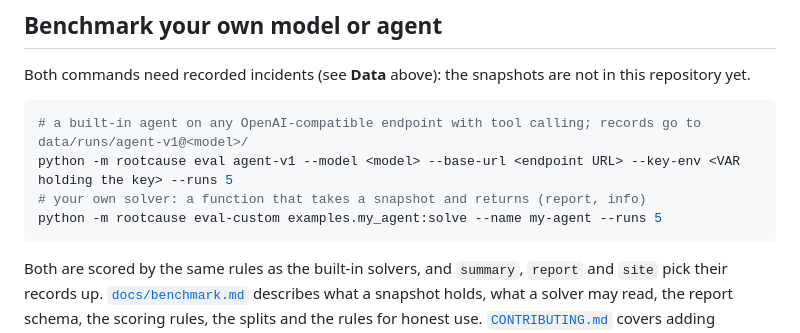
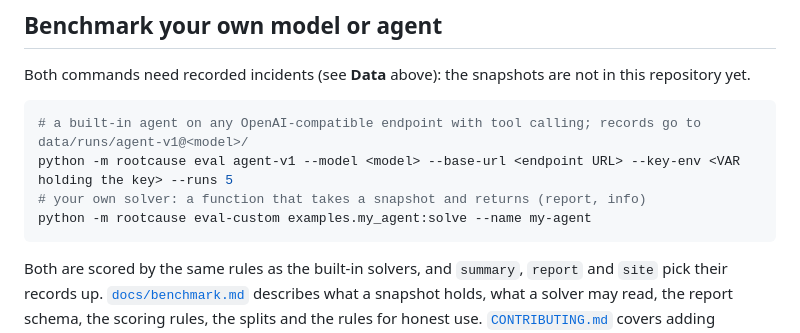
Before and after one commit to kshitizj03/rootcause, a Markdown page: README.md, the part around the change. GitHub-like rendering.

Commit message:
Docs: run the deterministic example solver once per incident
Co-Authored-By: Claude Opus 5.5 <noreply@anthropic.com>

````diff
--- a/README.md
+++ b/README.md
@@ -138,7 +138,7 @@ Both commands need recorded incidents (see **Data** above): the snapshots are no
 # a built-in agent on any OpenAI-compatible endpoint with tool calling; records go to data/runs/agent-v1@<model>/
 python -m rootcause eval agent-v1 --model <model> --base-url <endpoint URL> --key-env <VAR holding the key> --runs 5
 # your own solver: a function that takes a snapshot and returns (report, info)
-python -m rootcause eval-custom examples.my_agent:solve --name my-agent --runs 5
+python -m rootcause eval-custom examples.my_agent:solve --name my-agent
 ```
 
 Both are scored by the same rules as the built-in solvers, and `summary`, `report` and `site` pick their records up. [`docs/benchmark.md`](docs/benchmark.md) describes what a snapshot holds, what a solver may read, the report schema, the scoring rules, the splits and the rules for honest use. [`CONTRIBUTING.md`](CONTRIBUTING.md) covers adding scenarios and built-in solvers.
````
Also changed, not shown: docs/benchmark.md (+1 -1 lines).
